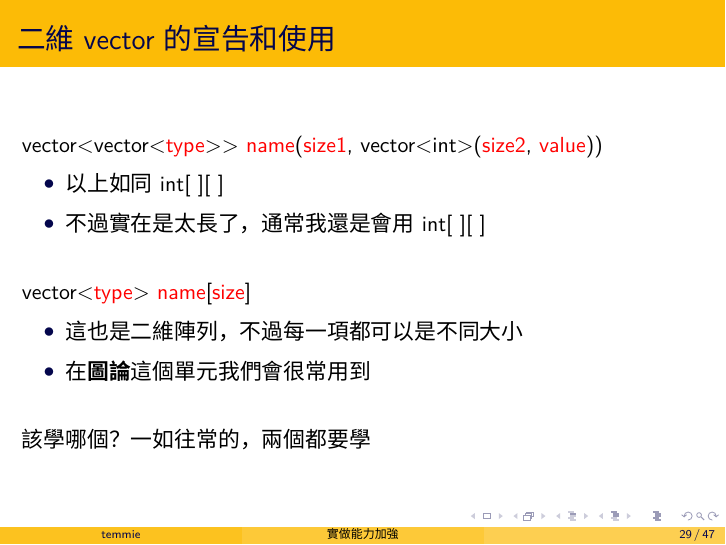
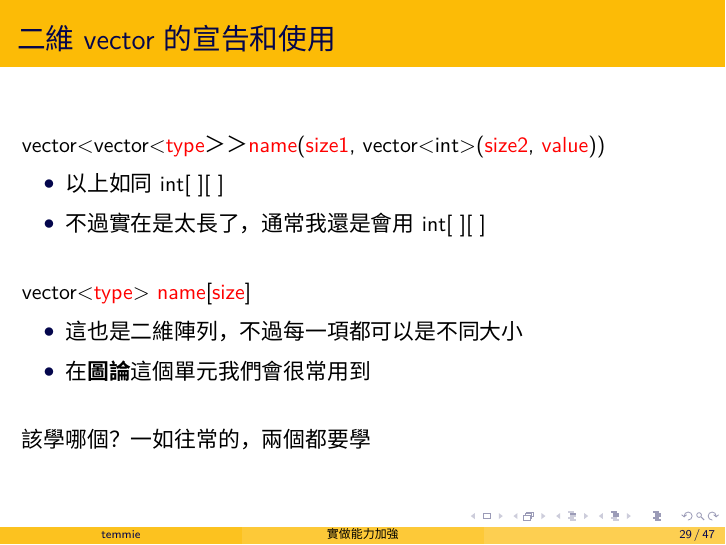
Before and after one commit to temmie-950807/study-group, LaTeX slides (C_實做能力加強/C_實做能力加強.tex): page 42 of 67. Compiled offline with XeLaTeX; a missing font is replaced by an installed copy or a similar font.

Commit message:
fixed some wrong

```diff
--- a/C_實做能力加強/C_實做能力加強.tex
+++ b/C_實做能力加強/C_實做能力加強.tex
@@ -307,7 +307,7 @@
 
 \begin{frame}
     \frametitle{二維 vector 的宣告和使用}
-    vector<vector<{\color[rgb]{1,0,0}type}$\textgreater\textgreater$ {\color[rgb]{1,0,0}name}({\color[rgb]{1,0,0}size1}, vector<int>({\color[rgb]{1,0,0}size2}, {\color[rgb]{1,0,0}value}))
+    vector<vector<{\color[rgb]{1,0,0}type}＞＞ {\color[rgb]{1,0,0}name}({\color[rgb]{1,0,0}size1}, vector<int>({\color[rgb]{1,0,0}size2}, {\color[rgb]{1,0,0}value}))
     \begin{itemize}
         \item 以上如同 int[ ][ ]
         \item 不過實在是太長了，通常我還是會用 int[ ][ ]
```
Also changed, not shown: C_實做能力加強/C_實做能力加強.pdf.
